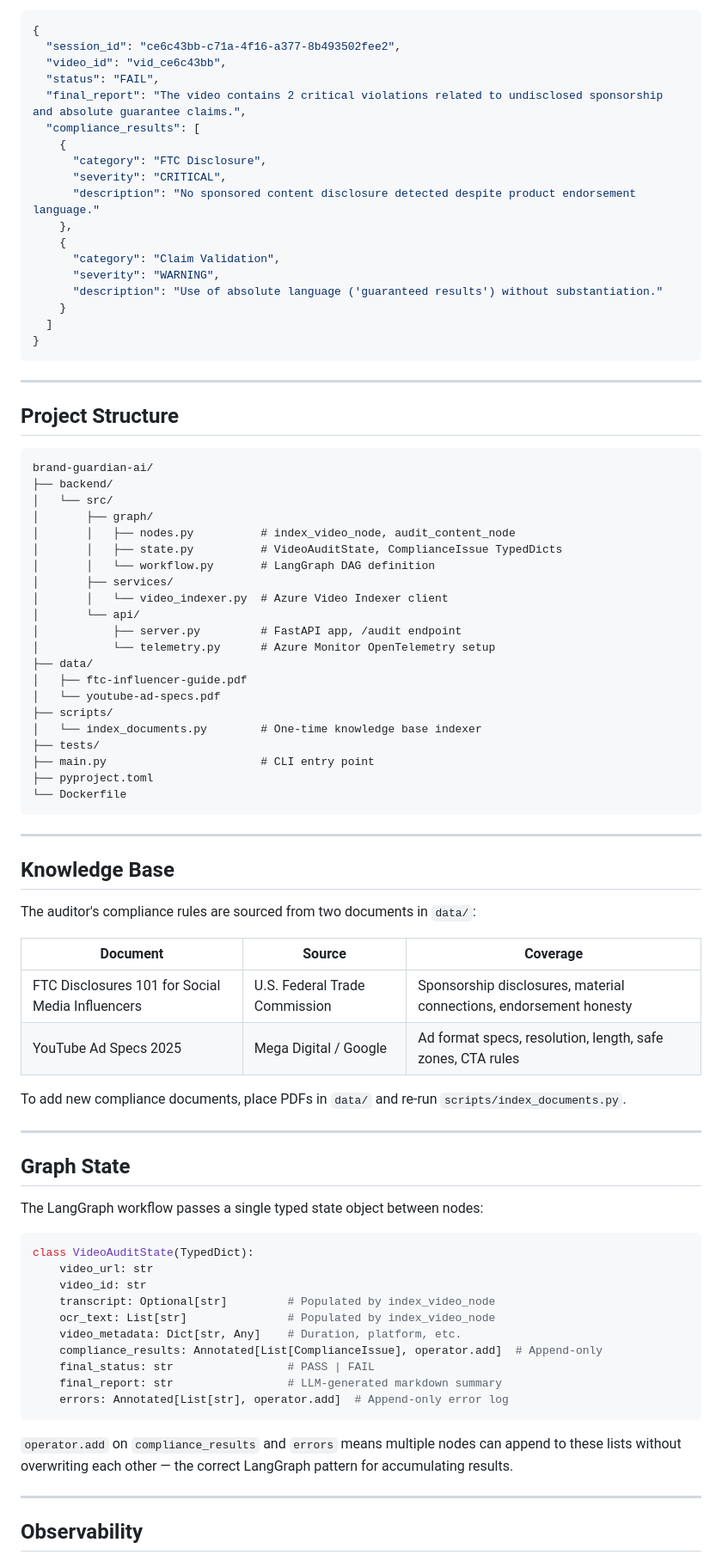
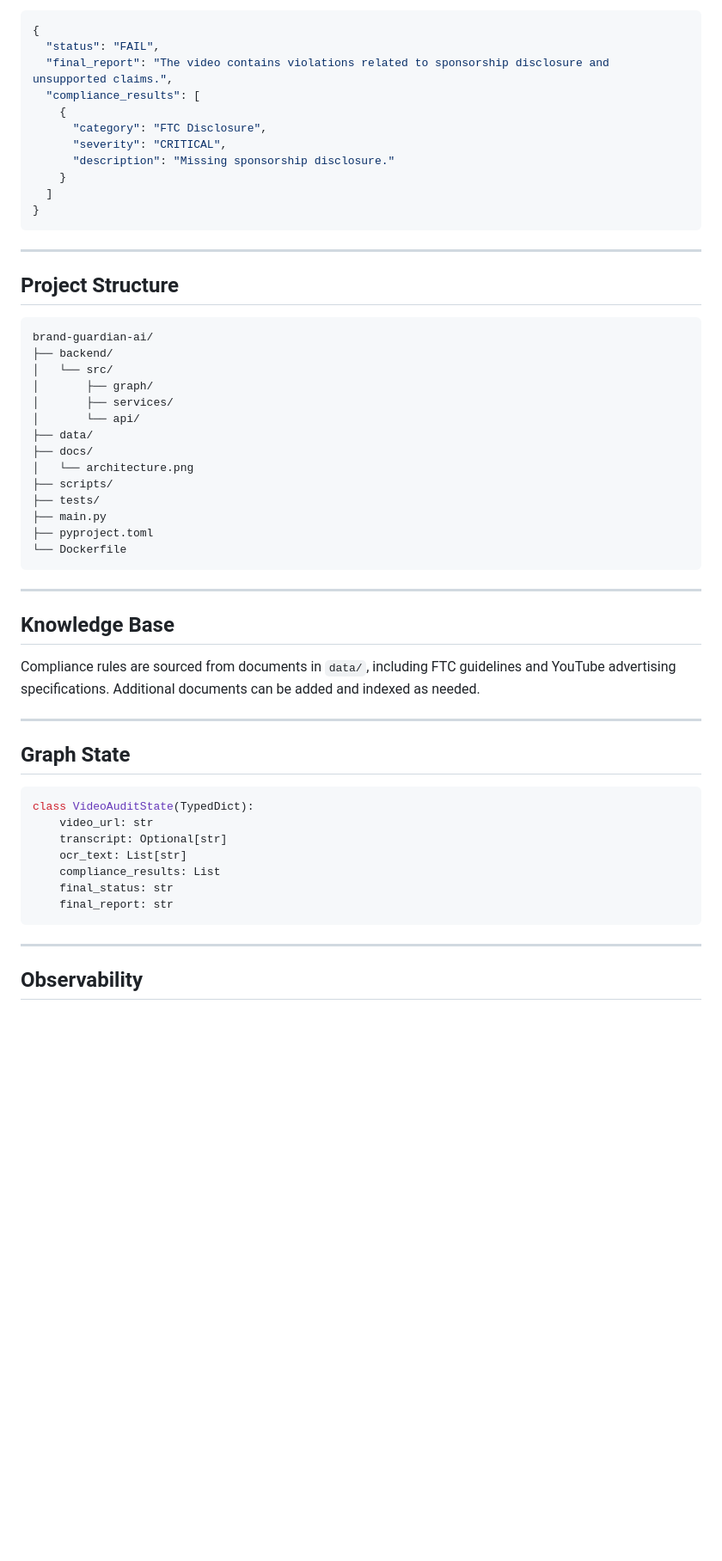
Before and after one commit to Muheet-Mehraj/Brand-Guardain-AI, a Markdown page: README.md, the part around one of its changes. Shown at 86% size. Rendered like a GitHub page; blank space fills up the shorter version.

Commit message:
Revise README for clarity and structure
Updated the README to enhance clarity and structure, including improvements to section headers, descriptions, and examples.

````diff
--- a/README.md
+++ b/README.md
@@ -182,20 +169,13 @@ curl -X POST http://localhost:8000/audit \
 
 ```json
 {
-  "session_id": "ce6c43bb-c71a-4f16-a377-8b493502fee2",
-  "video_id": "vid_ce6c43bb",
   "status": "FAIL",
-  "final_report": "The video contains 2 critical violations related to undisclosed sponsorship and absolute guarantee claims.",
+  "final_report": "The video contains violations related to sponsorship disclosure and unsupported claims.",
   "compliance_results": [
     {
       "category": "FTC Disclosure",
       "severity": "CRITICAL",
-      "description": "No sponsored content disclosure detected despite product endorsement language."
-    },
-    {
-      "category": "Claim Validation",
-      "severity": "WARNING",
-      "description": "Use of absolute language ('guaranteed results') without substantiation."
+      "description": "Missing sponsorship disclosure."
     }
   ]
 }
@@ -205,26 +185,19 @@ curl -X POST http://localhost:8000/audit \
 
 ## Project Structure
 
-```
+```text
 brand-guardian-ai/
 ├── backend/
 │   └── src/
 │       ├── graph/
-│       │   ├── nodes.py          # index_video_node, audit_content_node
-│       │   ├── state.py          # VideoAuditState, ComplianceIssue TypedDicts
-│       │   └── workflow.py       # LangGraph DAG definition
 │       ├── services/
-│       │   └── video_indexer.py  # Azure Video Indexer client
 │       └── api/
-│           ├── server.py         # FastAPI app, /audit endpoint
-│           └── telemetry.py      # Azure Monitor OpenTelemetry setup
 ├── data/
-│   ├── ftc-influencer-guide.pdf
-│   └── youtube-ad-specs.pdf
+├── docs/
+│   └── architecture.png
 ├── scripts/
-│   └── index_documents.py        # One-time knowledge base indexer
 ├── tests/
-├── main.py                       # CLI entry point
+├── main.py
 ├── pyproject.toml
 └── Dockerfile
 ```
@@ -233,35 +206,21 @@ brand-guardian-ai/
 
 ## Knowledge Base
 
-The auditor's compliance rules are sourced from two documents in `data/`:
-
-| Document | Source | Coverage |
-|---|---|---|
-| FTC Disclosures 101 for Social Media Influencers | U.S. Federal Trade Commission | Sponsorship disclosures, material connections, endorsement honesty |
-| YouTube Ad Specs 2025 | Mega Digital / Google | Ad format specs, resolution, length, safe zones, CTA rules |
-
-To add new compliance documents, place PDFs in `data/` and re-run `scripts/index_documents.py`.
+Compliance rules are sourced from documents in `data/`, including FTC guidelines and YouTube advertising specifications. Additional documents can be added and indexed as needed.
 
 ---
 
 ## Graph State
 
-The LangGraph workflow passes a single typed state object between nodes:
-
 ```python
 class VideoAuditState(TypedDict):
     video_url: str
-    video_id: str
-    transcript: Optional[str]         # Populated by index_video_node
-    ocr_text: List[str]               # Populated by index_video_node
-    video_metadata: Dict[str, Any]    # Duration, platform, etc.
-    compliance_results: Annotated[List[ComplianceIssue], operator.add]  # Append-only
-    final_status: str                 # PASS | FAIL
-    final_report: str                 # LLM-generated markdown summary
-    errors: Annotated[List[str], operator.add]  # Append-only error log
+    transcript: Optional[str]
+    ocr_text: List[str]
+    compliance_results: List
+    final_status: str
+    final_report: str
 ```
-
-`operator.add` on `compliance_results` and `errors` means multiple nodes can append to these lists without overwriting each other — the correct LangGraph pattern for accumulating results.
 
 ---
 
````
Also changed, not shown: other parts of README.md (+67 -83 lines).
